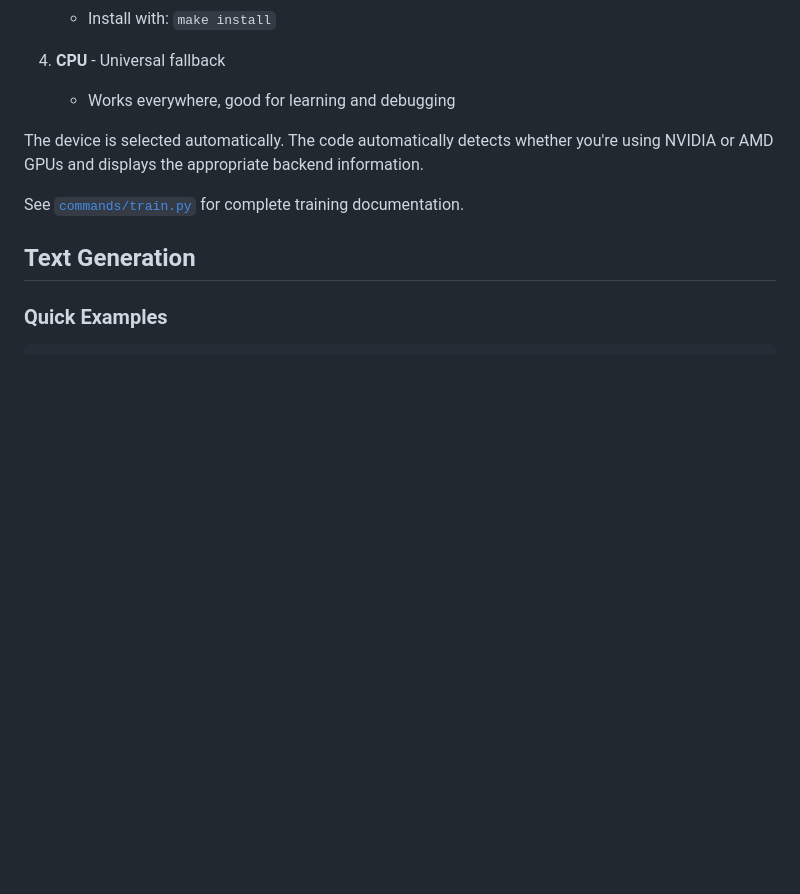
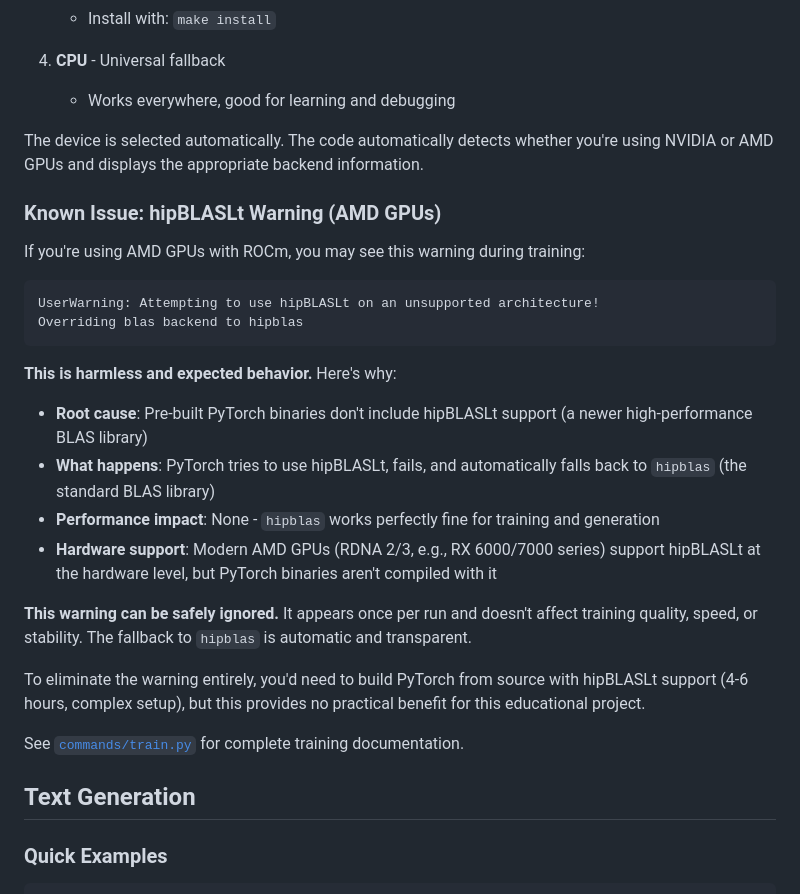
Before and after one commit to zhubert/transformer, a Markdown page: README.md, the part around the change. Rendered like a GitHub page; blank space fills up the shorter version.

Commit message:
Document hipBLASLt warning for AMD GPU users
Add section explaining the harmless hipBLASLt warning that appears
when training with AMD GPUs and ROCm. Clarifies that:
- PyTorch binaries don't include hipBLASLt support
- Automatic fallback to hipblas works perfectly
- No performance impact or action needed
- Warning can be safely ignored

🤖 Generated with [Claude Code](https://claude.com/claude-code)

Co-Authored-By: Claude <noreply@anthropic.com>

````diff
--- a/README.md
+++ b/README.md
@@ -262,6 +262,26 @@ The training script automatically detects and uses the best available device:
 
 The device is selected automatically. The code automatically detects whether you're using NVIDIA or AMD GPUs and displays the appropriate backend information.
 
+### Known Issue: hipBLASLt Warning (AMD GPUs)
+
+If you're using AMD GPUs with ROCm, you may see this warning during training:
+
+```
+UserWarning: Attempting to use hipBLASLt on an unsupported architecture!
+Overriding blas backend to hipblas
+```
+
+**This is harmless and expected behavior.** Here's why:
+
+- **Root cause**: Pre-built PyTorch binaries don't include hipBLASLt support (a newer high-performance BLAS library)
+- **What happens**: PyTorch tries to use hipBLASLt, fails, and automatically falls back to `hipblas` (the standard BLAS library)
+- **Performance impact**: None - `hipblas` works perfectly fine for training and generation
+- **Hardware support**: Modern AMD GPUs (RDNA 2/3, e.g., RX 6000/7000 series) support hipBLASLt at the hardware level, but PyTorch binaries aren't compiled with it
+
+**This warning can be safely ignored.** It appears once per run and doesn't affect training quality, speed, or stability. The fallback to `hipblas` is automatic and transparent.
+
+To eliminate the warning entirely, you'd need to build PyTorch from source with hipBLASLt support (4-6 hours, complex setup), but this provides no practical benefit for this educational project.
+
 See [`commands/train.py`](commands/train.py) for complete training documentation.
 
 ## Text Generation
````
